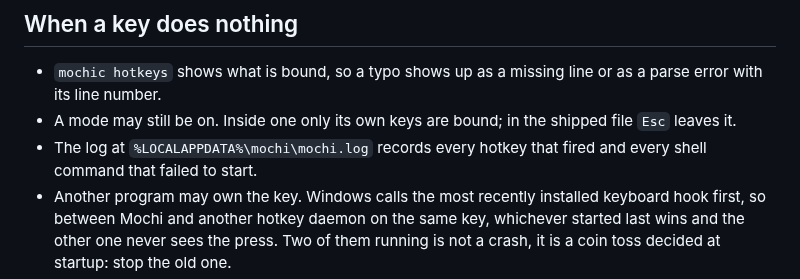
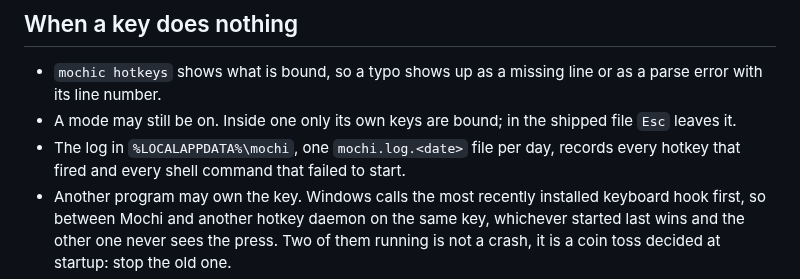
Before and after one commit to dominikkoenitzer/Mochi, a Markdown page: docs/hotkeys.md, the part around the change. Rendered like a GitHub page.

Commit message:
Name the daily log files in the docs

```diff
--- a/docs/hotkeys.md
+++ b/docs/hotkeys.md
@@ -284,8 +284,9 @@ alt + shift + t : toggle-scratchpad term
   as a parse error with its line number.
 - A mode may still be on. Inside one only its own keys are bound; in the
   shipped file `Esc` leaves it.
-- The log at `%LOCALAPPDATA%\mochi\mochi.log` records every hotkey that fired
-  and every shell command that failed to start.
+- The log in `%LOCALAPPDATA%\mochi`, one `mochi.log.<date>` file per day,
+  records every hotkey that fired and every shell command that failed to
+  start.
 - Another program may own the key. Windows calls the most recently installed
   keyboard hook first, so between Mochi and another hotkey daemon on the same
   key, whichever started last wins and the other one never sees the press. Two
```
Also changed, not shown: docs/import.md (+1 -1 lines).
